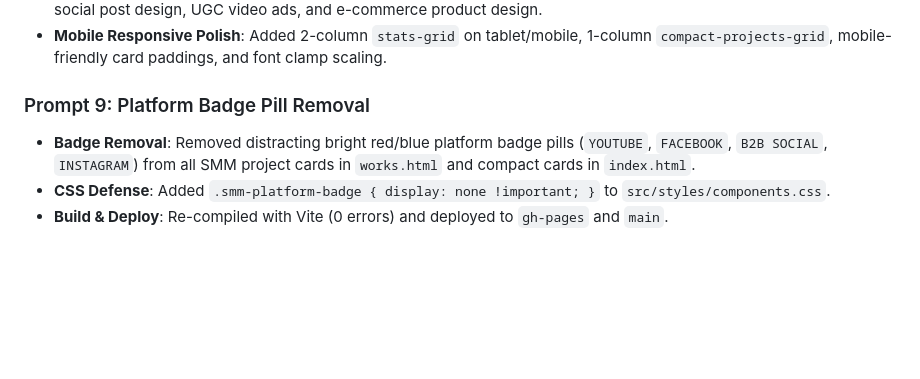
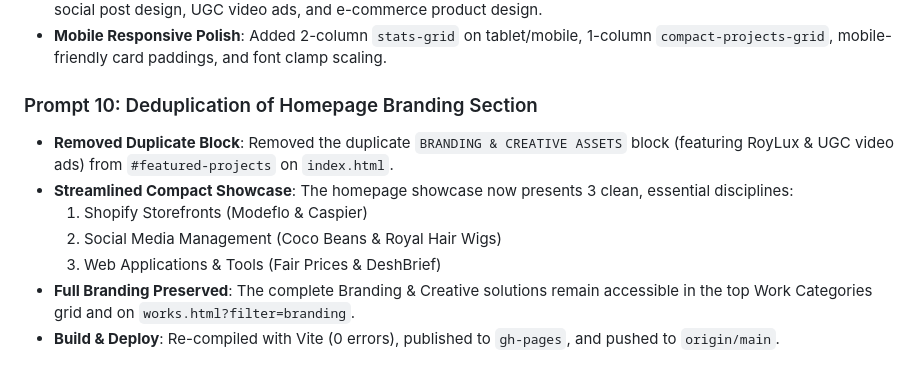
Before and after one commit to mominofficial/portfolio, a Markdown page: PROJECT_STATE_AND_PROMPTS.md, the part around the change. GitHub-like rendering; blank space fills up the shorter version.

Commit message:
Update PROJECT_STATE_AND_PROMPTS.md with Prompt 10

```diff
--- a/PROJECT_STATE_AND_PROMPTS.md
+++ b/PROJECT_STATE_AND_PROMPTS.md
@@ -160,7 +160,11 @@ This document preserves all user requirements, design guidelines, prompts, proje
 - **Capabilities & Bio Narrative**: Enriched hero subtext, positioning bullets, `about.html`, and `services.html` with explicit mentions of managing social media accounts from scratch, brand audience engagement, promotional poster design, social post design, UGC video ads, and e-commerce product design.
 - **Mobile Responsive Polish**: Added 2-column `stats-grid` on tablet/mobile, 1-column `compact-projects-grid`, mobile-friendly card paddings, and font clamp scaling.
 
-### Prompt 9: Platform Badge Pill Removal
-- **Badge Removal**: Removed distracting bright red/blue platform badge pills (`YOUTUBE`, `FACEBOOK`, `B2B SOCIAL`, `INSTAGRAM`) from all SMM project cards in `works.html` and compact cards in `index.html`.
-- **CSS Defense**: Added `.smm-platform-badge { display: none !important; }` to `src/styles/components.css`.
-- **Build & Deploy**: Re-compiled with Vite (0 errors) and deployed to `gh-pages` and `main`.
+### Prompt 10: Deduplication of Homepage Branding Section
+- **Removed Duplicate Block**: Removed the duplicate `BRANDING & CREATIVE ASSETS` block (featuring RoyLux & UGC video ads) from `#featured-projects` on `index.html`.
+- **Streamlined Compact Showcase**: The homepage showcase now presents 3 clean, essential disciplines:
+  1. Shopify Storefronts (Modeflo & Caspier)
+  2. Social Media Management (Coco Beans & Royal Hair Wigs)
+  3. Web Applications & Tools (Fair Prices & DeshBrief)
+- **Full Branding Preserved**: The complete Branding & Creative solutions remain accessible in the top Work Categories grid and on `works.html?filter=branding`.
+- **Build & Deploy**: Re-compiled with Vite (0 errors), published to `gh-pages`, and pushed to `origin/main`.
```
